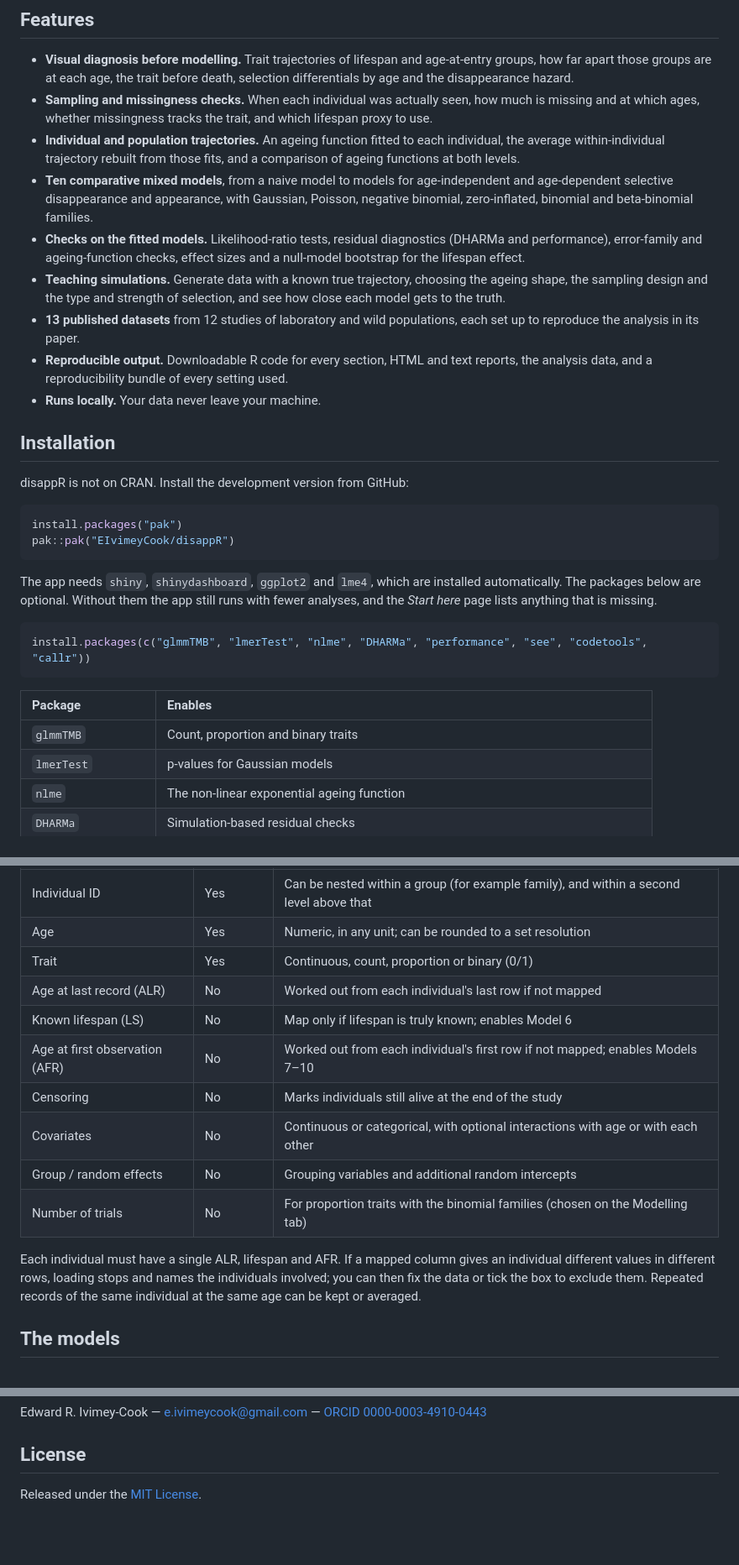
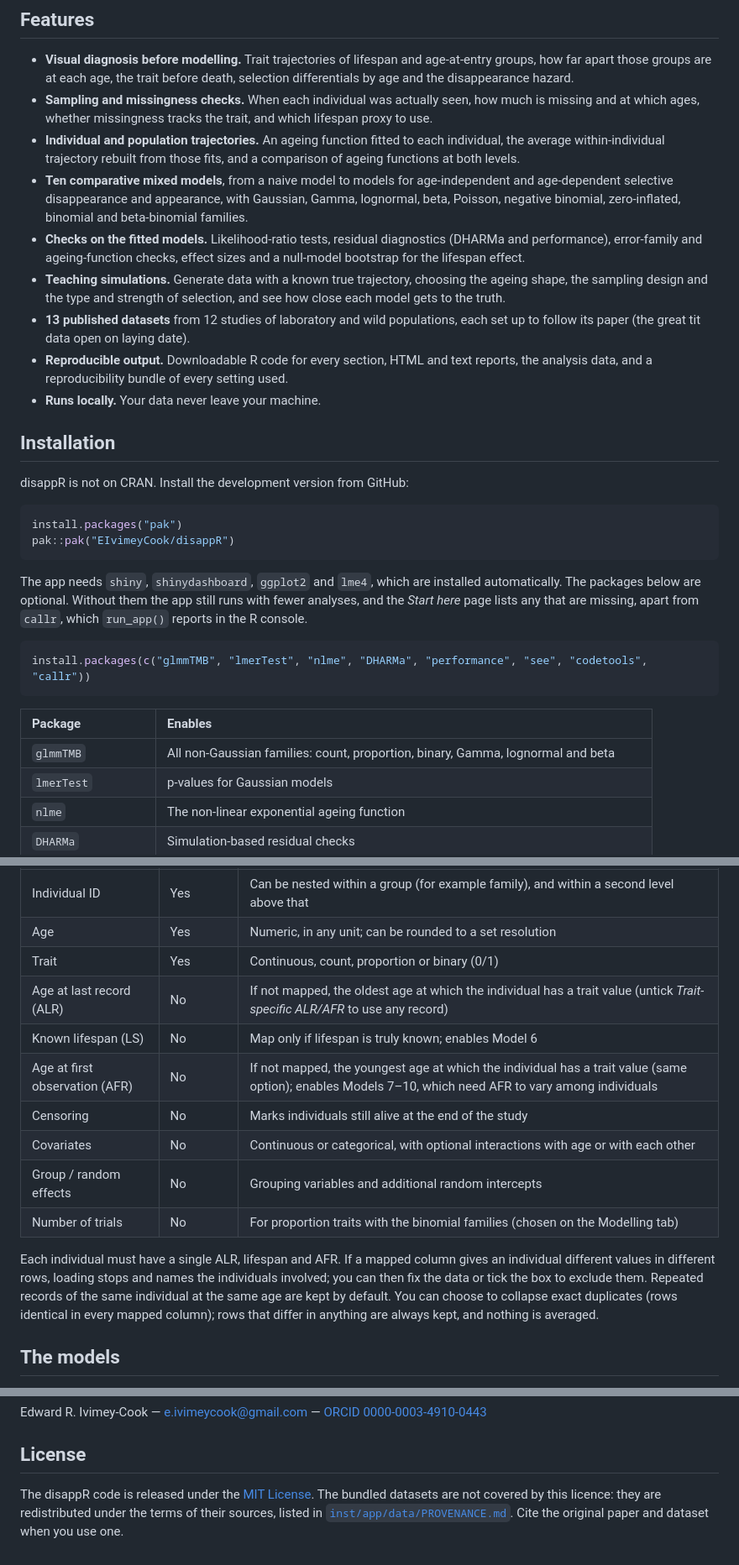
Before and after one commit to EIvimeyCook/disappR, a Markdown page: README.md, 3 parts joined by grey strips. Shown at 84% size. GitHub-like rendering; blank space fills up the shorter version.

````diff
--- a/README.md
+++ b/README.md
@@ -41,8 +41,8 @@ exported as R code.
   and a comparison of ageing functions at both levels.
 - **Ten comparative mixed models**, from a naive model to models for
   age-independent and age-dependent selective disappearance and appearance,
-  with Gaussian, Poisson, negative binomial, zero-inflated, binomial and
-  beta-binomial families.
+  with Gaussian, Gamma, lognormal, beta, Poisson, negative binomial,
+  zero-inflated, binomial and beta-binomial families.
 - **Checks on the fitted models.** Likelihood-ratio tests, residual diagnostics
   (DHARMa and performance), error-family and ageing-function checks, effect
   sizes and a null-model bootstrap for the lifespan effect.
@@ -50,7 +50,7 @@ exported as R code.
   the ageing shape, the sampling design and the type and strength of selection,
   and see how close each model gets to the truth.
 - **13 published datasets** from 12 studies of laboratory and wild populations,
-  each set up to reproduce the analysis in its paper.
+  each set up to follow its paper (the great tit data open on laying date).
 - **Reproducible output.** Downloadable R code for every section, HTML and text
   reports, the analysis data, and a reproducibility bundle of every setting used.
 - **Runs locally.** Your data never leave your machine.
@@ -66,8 +66,8 @@ pak::pak("EIvimeyCook/disappR")
 
 The app needs `shiny`, `shinydashboard`, `ggplot2` and `lme4`, which are
 installed automatically. The packages below are optional. Without them the app
-still runs with fewer analyses, and the *Start here* page lists anything that is
-missing.
+still runs with fewer analyses, and the *Start here* page lists any that are
+missing, apart from `callr`, which `run_app()` reports in the R console.
 
 ```r
 install.packages(c("glmmTMB", "lmerTest", "nlme", "DHARMa", "performance", "see", "codetools", "callr"))
@@ -75,7 +75,7 @@ install.packages(c("glmmTMB", "lmerTest", "nlme", "DHARMa", "performance", "see"
 
 | Package | Enables |
 | :------ | :------ |
-| `glmmTMB` | Count, proportion and binary traits |
+| `glmmTMB` | All non-Gaussian families: count, proportion, binary, Gamma, lognormal and beta |
 | `lmerTest` | p-values for Gaussian models |
 | `nlme` | The non-linear exponential ageing function |
 | `DHARMa` | Simulation-based residual checks |
@@ -165,9 +166,9 @@ Data should be a CSV with **one row per individual per sampling occasion**.
 | Individual ID | Yes | Can be nested within a group (for example family), and within a second level above that |
 | Age | Yes | Numeric, in any unit; can be rounded to a set resolution |
 | Trait | Yes | Continuous, count, proportion or binary (0/1) |
-| Age at last record (ALR) | No | Worked out from each individual's last row if not mapped |
+| Age at last record (ALR) | No | If not mapped, the oldest age at which the individual has a trait value (untick *Trait-specific ALR/AFR* to use any record) |
 | Known lifespan (LS) | No | Map only if lifespan is truly known; enables Model 6 |
-| Age at first observation (AFR) | No | Worked out from each individual's first row if not mapped; enables Models 7–10 |
+| Age at first observation (AFR) | No | If not mapped, the youngest age at which the individual has a trait value (same option); enables Models 7–10, which need AFR to vary among individuals |
 | Censoring | No | Marks individuals still alive at the end of the study |
 | Covariates | No | Continuous or categorical, with optional interactions with age or with each other |
 | Group / random effects | No | Grouping variables and additional random intercepts |
@@ -176,7 +177,9 @@ Data should be a CSV with **one row per individual per sampling occasion**.
 Each individual must have a single ALR, lifespan and AFR. If a mapped column
 gives an individual different values in different rows, loading stops and names
 the individuals involved; you can then fix the data or tick the box to exclude
-them. Repeated records of the same individual at the same age can be kept or
+them. Repeated records of the same individual at the same age are kept by
+default. You can choose to collapse exact duplicates (rows identical in every
+mapped column); rows that differ in anything are always kept, and nothing is
 averaged.
 
 ## The models
@@ -331,4 +350,8 @@ Edward R. Ivimey-Cook — <e.ivimeycook@gmail.com> —
 
 ## License
 
-Released under the [MIT License](LICENSE.md).
+The disappR code is released under the [MIT License](LICENSE.md). The bundled
+datasets are not covered by this licence: they are redistributed under the terms
+of their sources, listed in
+[`inst/app/data/PROVENANCE.md`](inst/app/data/PROVENANCE.md). Cite the original
+paper and dataset when you use one.
````
Also changed, not shown: other parts of README.md (+28 -11 lines).
